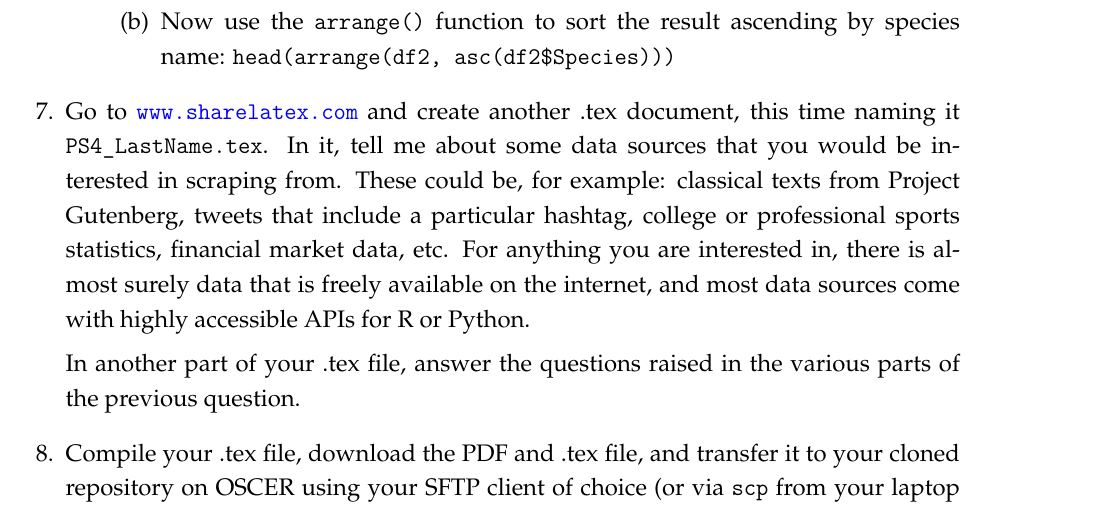
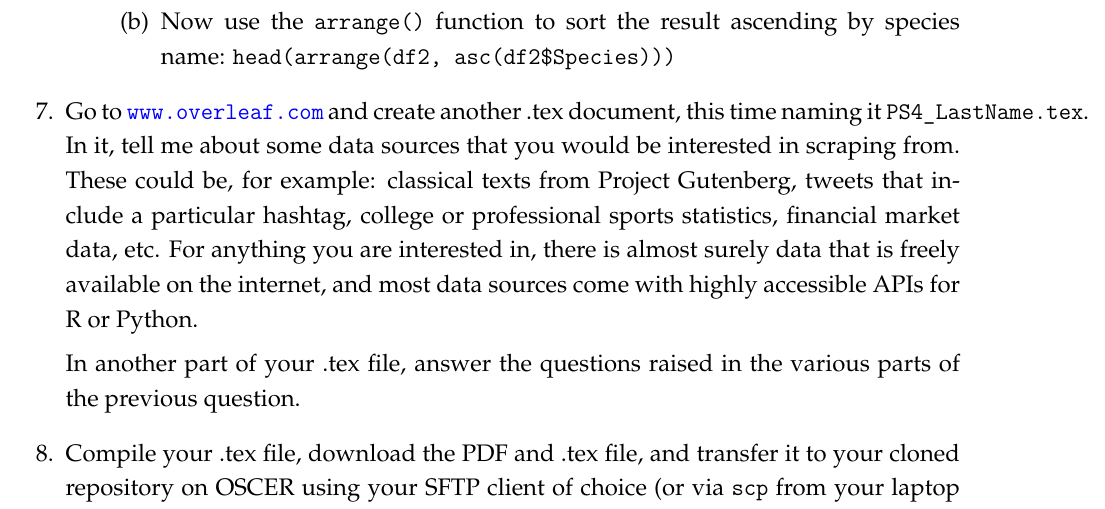
Before and after one commit to tyleransom/DScourseS19, a LaTeX problem sheet (DatabaseMgmt/PS4.tex): part of page 5 of 5, cut so that both start at the same text. Compiled offline with LaTeX, dvips and Ghostscript.

Commit message:
extinguish last of sharelatex references

```diff
--- a/DatabaseMgmt/PS4.tex
+++ b/DatabaseMgmt/PS4.tex
@@ -64,7 +64,7 @@
 
 \newcommand{\class}{Econ 5970}
 \newcommand{\term}{Spring 2018}
-\newcommand{\examdate}{Due: February 13, 2018}
+\newcommand{\examdate}{Due: February 12, 2018}
 % \newcommand{\timelimit}{30 Minutes}
 
 \noprintanswers                         % Uncomment for no solutions version
@@ -185,7 +185,7 @@ Also, note that the \texttt{fromJSON} and other functions can accetp a URL as an
     \end{enumerate}
 \end{enumerate}
 
-\question Go to \url{www.sharelatex.com} and create another .tex document, this time naming it \texttt{PS4\_LastName.tex}. In it, tell me about some data sources that you would be interested in scraping from. These could be, for example: classical texts from Project Gutenberg, tweets that include a particular hashtag, college or professional sports statistics, financial market data, etc. For anything you are interested in, there is almost surely data that is freely available on the internet, and most data sources come with highly accessible APIs for R or Python.
+\question Go to \url{www.overleaf.com} and create another .tex document, this time naming it \texttt{PS4\_LastName.tex}. In it, tell me about some data sources that you would be interested in scraping from. These could be, for example: classical texts from Project Gutenberg, tweets that include a particular hashtag, college or professional sports statistics, financial market data, etc. For anything you are interested in, there is almost surely data that is freely available on the internet, and most data sources come with highly accessible APIs for R or Python.
 
 In another part of your .tex file, answer the questions raised in the various parts of the previous question.
 
```
Also changed, not shown: DatabaseMgmt/PS4.pdf.
